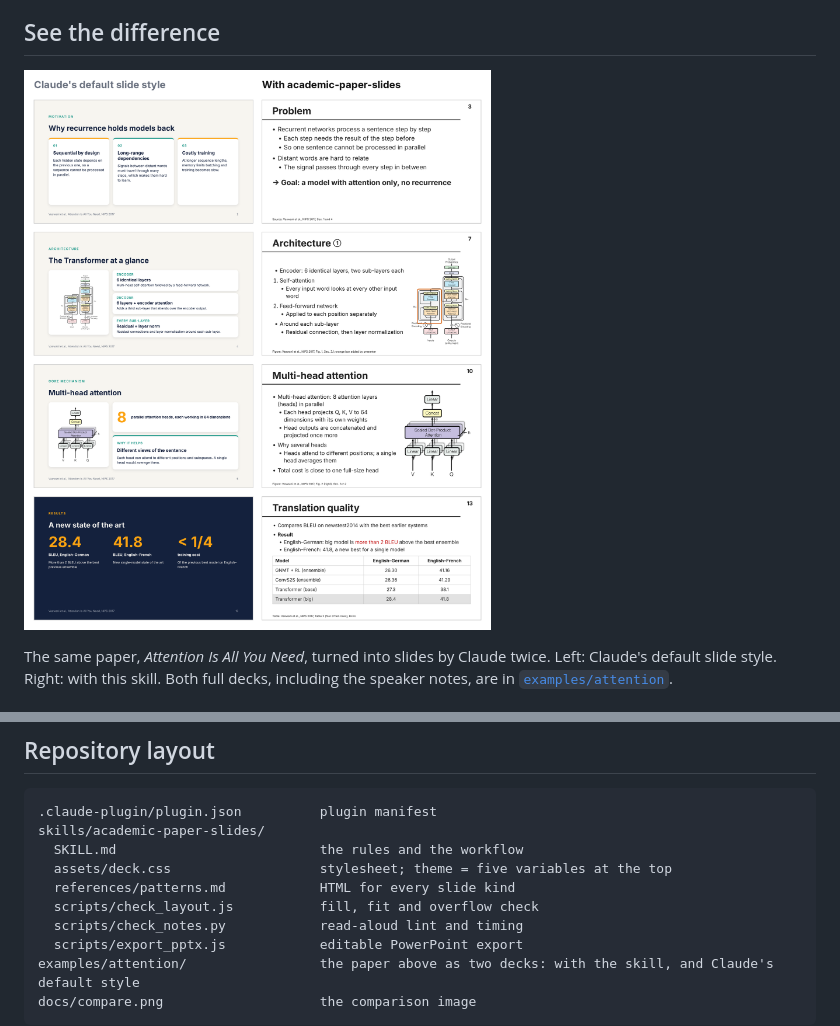
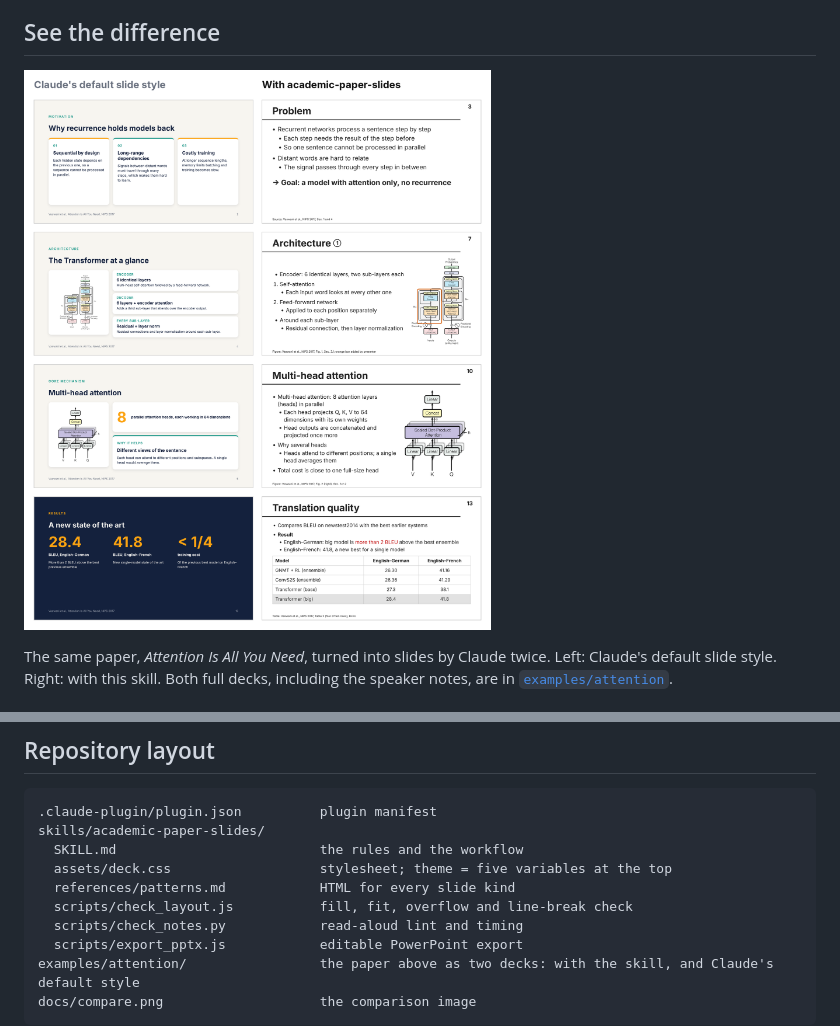
Before and after one commit to ForgerWise/academic-paper-slides, a Markdown page: README.md, 2 parts joined by grey strips. GitHub-like rendering; pictures changed too: docs/compare.png.

```diff
--- a/README.md
+++ b/README.md
@@ -59,7 +59,7 @@ skills/academic-paper-slides/
   SKILL.md                          the rules and the workflow
   assets/deck.css                   stylesheet; theme = five variables at the top
   references/patterns.md            HTML for every slide kind
-  scripts/check_layout.js           fill, fit and overflow check
+  scripts/check_layout.js           fill, fit, overflow and line-break check
   scripts/check_notes.py            read-aloud lint and timing
   scripts/export_pptx.js            editable PowerPoint export
 examples/attention/                 the paper above as two decks: with the skill, and Claude's default style
```
Also changed, not shown: skills/academic-paper-slides/SKILL.md (+24 -6 lines), 14 other files.
